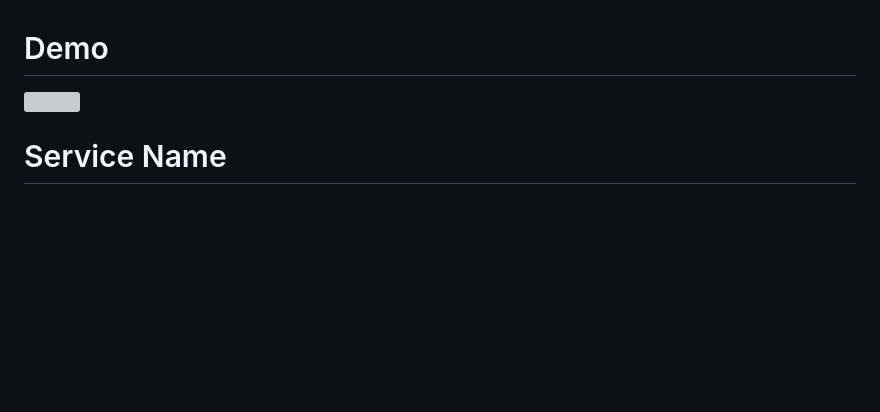
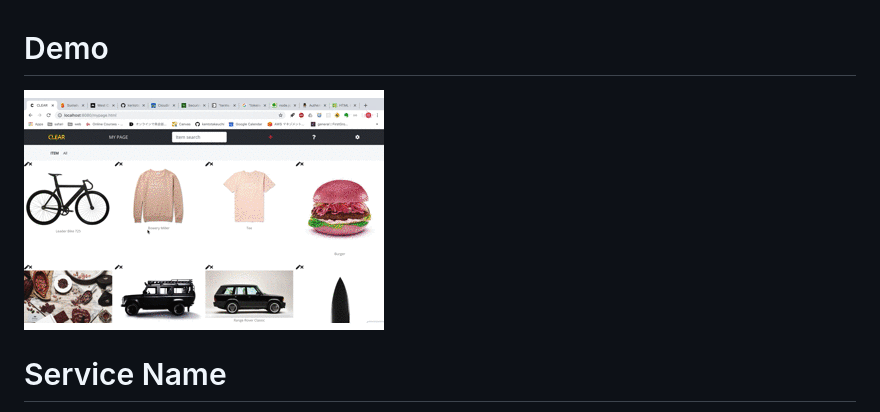
Before and after one commit to kentotakeuchi/CLEAR, a Markdown page: README.md, the part around the change. GitHub-like rendering; pictures changed too: demo2.gif (added); blank space fills up the shorter version; grey boxes are pictures that could not be loaded.

Commit message:
Resized a gif.

```diff
--- a/README.md
+++ b/README.md
@@ -1,5 +1,5 @@
 # Demo
-![](demo.gif)
+![](demo2.gif)
 
 # Service Name
 CLEAR
```
Also changed, not shown: 1 other file.
